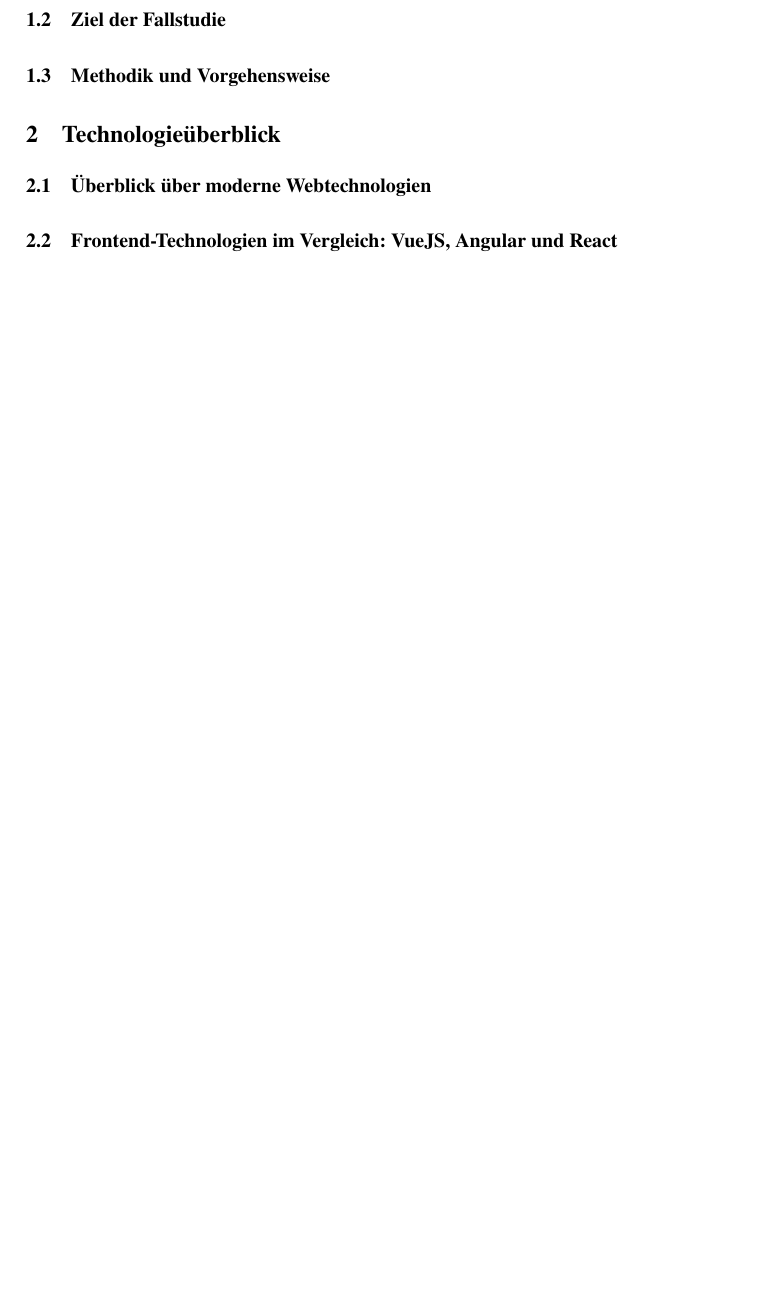
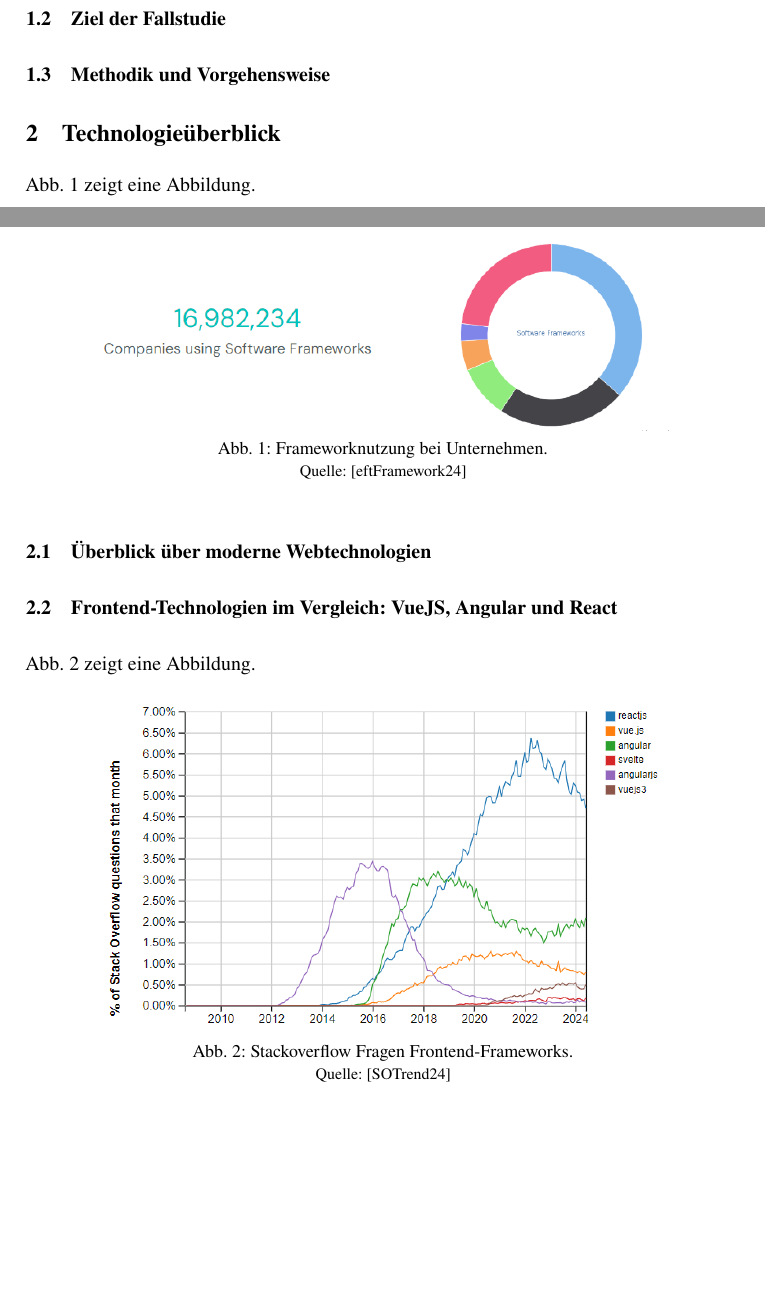
Before and after one commit to hypeAlive/fallstudie, a LaTeX problem sheet (lni-paper-example-de.tex): part of page 5 of 5 before the commit and two parts of pages 4 and 5 of 7 after it, the two joined at a grey line, cut so that both start at the same text, the shorter picture padded with empty space. Compiled offline with pdfLaTeX.

Commit message:
feat: added diagrams
Took 24 minutes

```diff
--- a/lni-paper-example-de.tex
+++ b/lni-paper-example-de.tex
@@ -105,8 +105,33 @@ Gleichzeitig müssen einfache Erweiterungsmöglichkeiten gewährleistet sein.
 \subsection{Methodik und Vorgehensweise}
 
 \section{Technologieüberblick}
+\Cref{fig:eftFramework} zeigt eine Abbildung.
+\begin{figure}
+  \centering
+  \includegraphics[width=.8\textwidth]{eftFramework}
+  \caption{Frameworknutzung bei Unternehmen.}
+  \label{fig:eftFramework}
+  \vspace{-0.3cm}
+  \begin{center}
+    \footnotesize Quelle: \cite{eftFramework}
+  \end{center}
+\end{figure}
+
 \subsection{Überblick über moderne Webtechnologien}
 \subsection{Frontend-Technologien im Vergleich: VueJS, Angular und React}
+\Cref{fig:fetrends} zeigt eine Abbildung.
+
+\begin{figure}
+  \centering
+  \includegraphics[width=.8\textwidth]{fetrends}
+  \caption{Stackoverflow Fragen Frontend-Frameworks.}
+  \label{fig:fetrends}
+  \vspace{-0.3cm}
+  \begin{center}
+    \footnotesize Quelle: \cite{SOTrend}
+  \end{center}
+\end{figure}
+
 \subsection{Backend-Technologien im Vergleich: Express, Springboot und Django}
 \subsection{Wie arbeiten Backend und Frontend zusammen?}
 
```
Also changed, not shown: lni-paper-example-de.bib (+15 -0 lines), eftFramework.png (added), fetrends.png (added).
